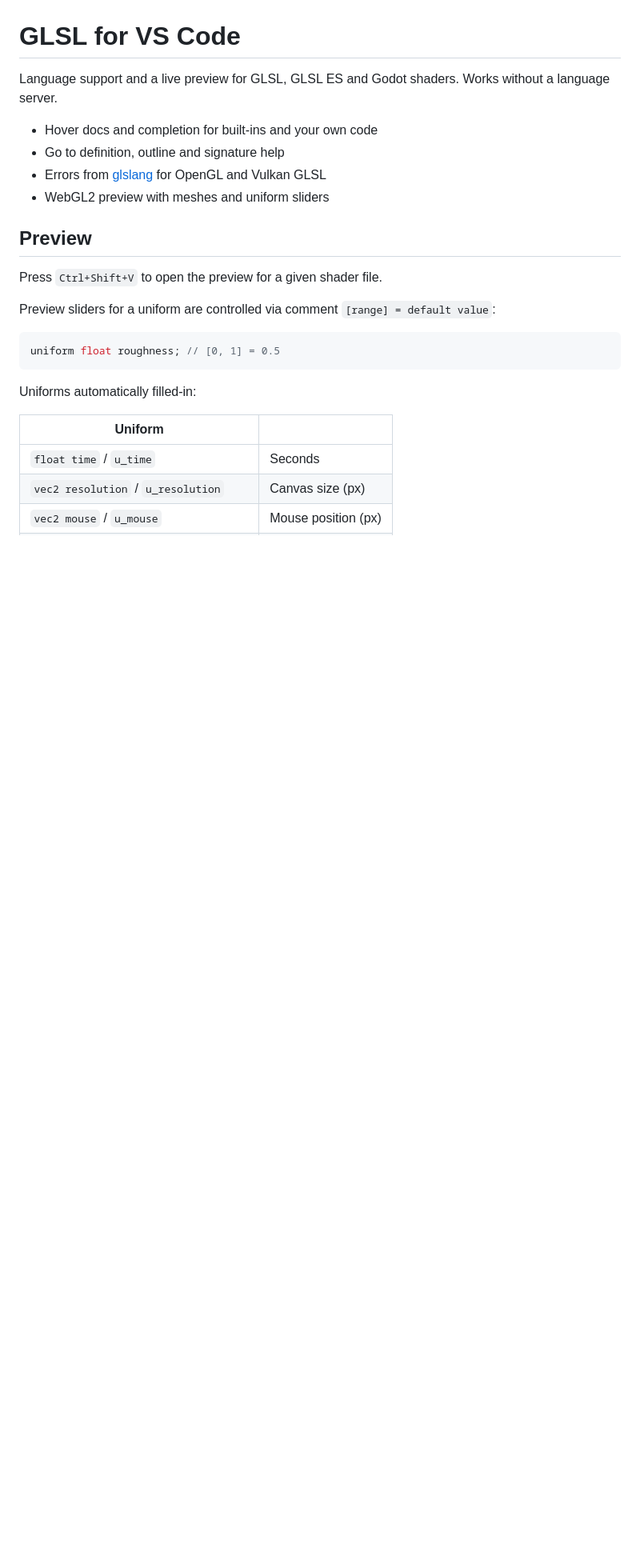
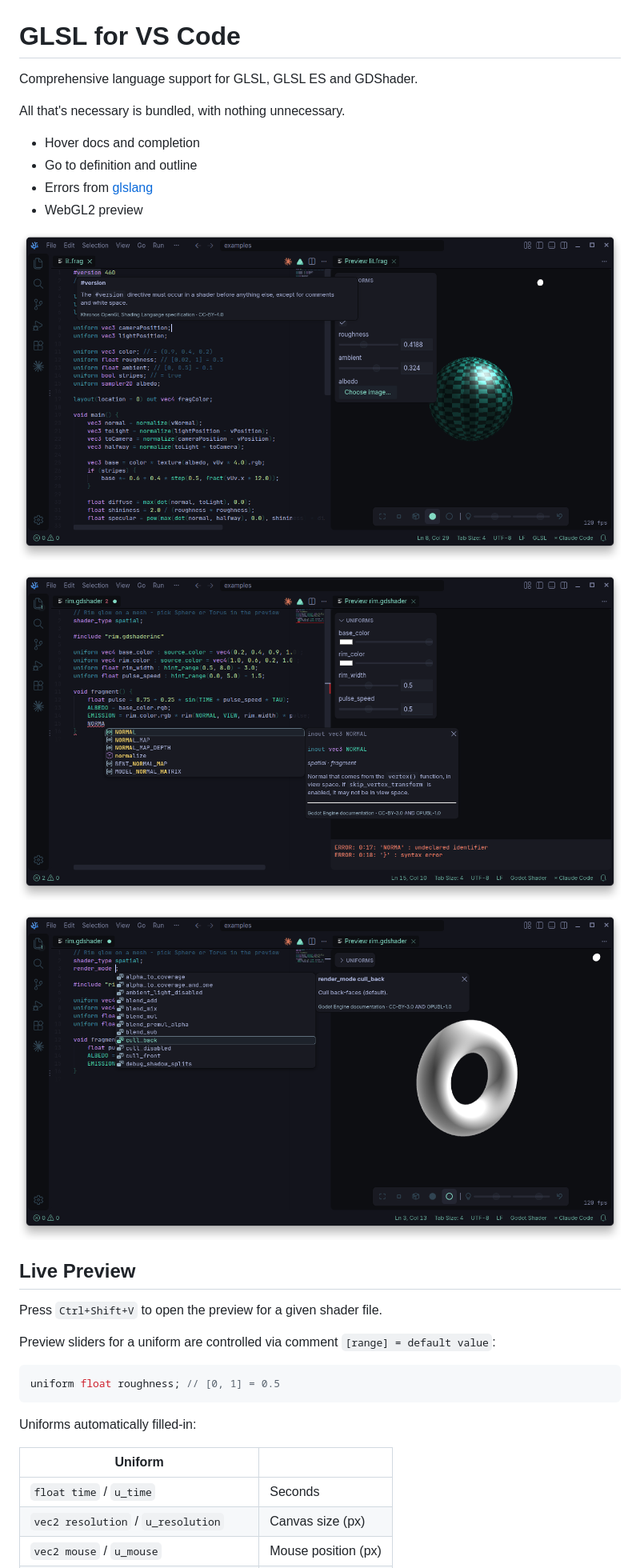
Before and after one commit to 1hue/glsl-vscode, a Markdown page: README.md, the part around the change. Shown at 80% size. Drawn GitHub-style; pictures changed too: assets/screenshot_1.png (added), assets/screenshot_2.png (added), assets/screenshot_3.png (added); blank space fills up the shorter version.

Commit message:
Add screenshots and update readme

```diff
--- a/README.md
+++ b/README.md
@@ -1,13 +1,21 @@
 # GLSL for VS Code
 
-Language support and a live preview for GLSL, GLSL ES and Godot shaders. Works without a language server.
+Comprehensive language support for GLSL, GLSL ES and GDShader.
 
-- Hover docs and completion for built-ins and your own code
-- Go to definition, outline and signature help
-- Errors from [glslang](https://github.com/KhronosGroup/glslang) for OpenGL and Vulkan GLSL
-- WebGL2 preview with meshes and uniform sliders
+All that's necessary is bundled, with nothing unnecessary.
 
-## Preview
+- Hover docs and completion
+- Go to definition and outline
+- Errors from [glslang](https://github.com/KhronosGroup/glslang)
+- WebGL2 preview
+
+![GLSL hover docs and lit sphere preview with uniform sliders](assets/screenshot_1.png)
+
+![GDShader completion with Godot docs and compile errors](assets/screenshot_2.png)
+
+![GDShader render_mode completion](assets/screenshot_3.png)
+
+## Live Preview
 
 Press `Ctrl+Shift+V` to open the preview for a given shader file.
 
```
Also changed, not shown: 1 other file.
